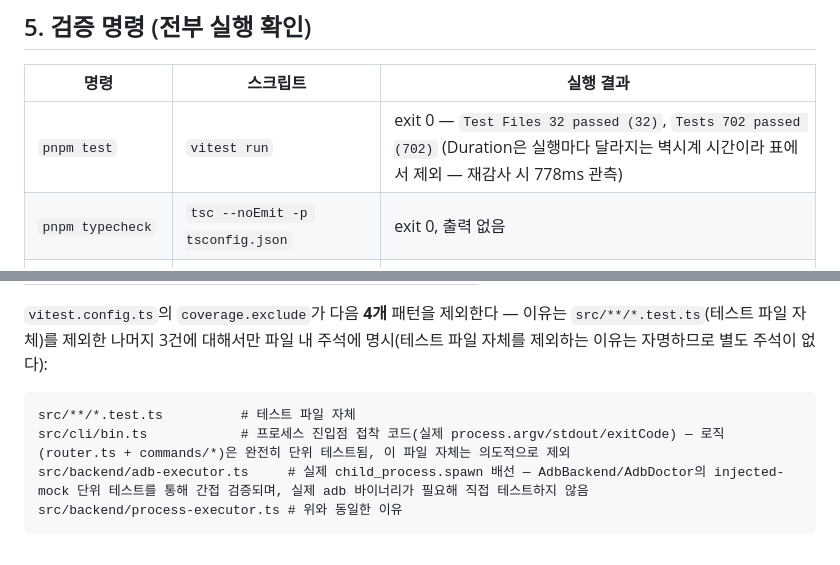
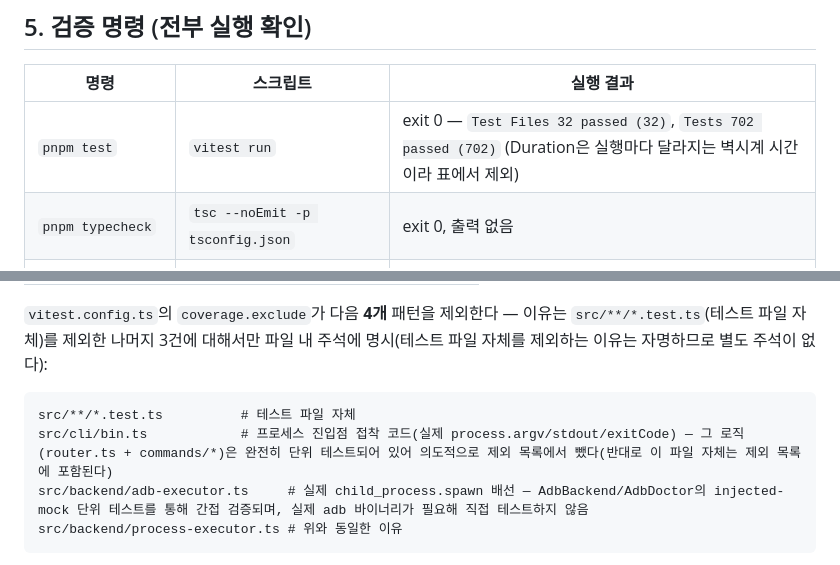
Before and after one commit to hatae94/explore-mobile, a Markdown page: .moai/project/tech.md, 2 parts joined by grey strips. GitHub-like rendering.

````diff
--- a/.moai/project/tech.md
+++ b/.moai/project/tech.md
@@ -57,7 +57,7 @@ vitest              ^4.1.10
 
 | 명령 | 스크립트 | 실행 결과 |
 |---|---|---|
-| `pnpm test` | `vitest run` | exit 0 — `Test Files 32 passed (32)`, `Tests 702 passed (702)` (Duration은 실행마다 달라지는 벽시계 시간이라 표에서 제외 — 재감사 시 778ms 관측) |
+| `pnpm test` | `vitest run` | exit 0 — `Test Files 32 passed (32)`, `Tests 702 passed (702)` (Duration은 실행마다 달라지는 벽시계 시간이라 표에서 제외) |
 | `pnpm typecheck` | `tsc --noEmit -p tsconfig.json` | exit 0, 출력 없음 |
 | `pnpm build` | `tsc -p tsconfig.build.json` | exit 0, 출력 없음 |
 | `pnpm test:coverage` | `vitest run --coverage` | exit 0 — 아래 §6 |
@@ -76,7 +76,7 @@ vitest              ^4.1.10
 
 ```
 src/**/*.test.ts          # 테스트 파일 자체
-src/cli/bin.ts            # 프로세스 진입점 접착 코드(실제 process.argv/stdout/exitCode) — 로직(router.ts + commands/*)은 완전히 단위 테스트됨, 이 파일 자체는 의도적으로 제외
+src/cli/bin.ts            # 프로세스 진입점 접착 코드(실제 process.argv/stdout/exitCode) — 그 로직(router.ts + commands/*)은 완전히 단위 테스트되어 있어 의도적으로 제외 목록에서 뺐다(반대로 이 파일 자체는 제외 목록에 포함된다)
 src/backend/adb-executor.ts     # 실제 child_process.spawn 배선 — AdbBackend/AdbDoctor의 injected-mock 단위 테스트를 통해 간접 검증되며, 실제 adb 바이너리가 필요해 직접 테스트하지 않음
 src/backend/process-executor.ts # 위와 동일한 이유
 ```
````
Also changed, not shown: .moai/project/product.md (+6 -2 lines), .moai/project/structure.md (+4 -4 lines).
